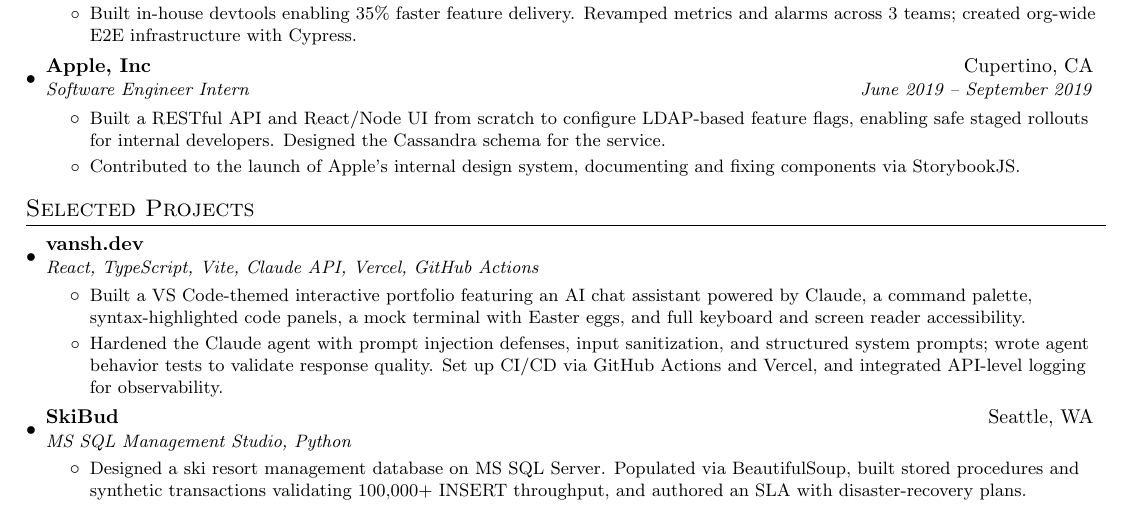
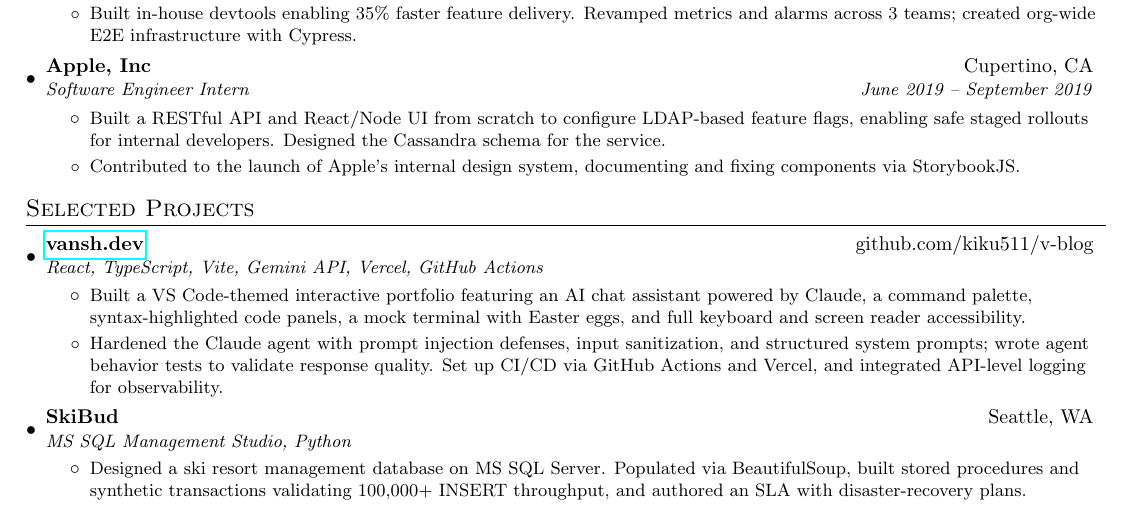
Before and after one commit to kiku511/v-blog, a LaTeX CV (resume.tex): part of the page, cut so that both start at the same text. Compiled offline with pdfLaTeX.

Commit message:
Add GitHub repo link to resume and about panel
Co-Authored-By: Claude Sonnet 4.6 <noreply@anthropic.com>

```diff
--- a/resume.tex
+++ b/resume.tex
@@ -159,8 +159,8 @@
 \section{Selected Projects}
   \resumeSubHeadingListStart
     \resumeSubheading
-      {vansh.dev}{}
-      {React, TypeScript, Vite, Claude API, Vercel, GitHub Actions}{}
+      {\href{https://vansh.dev}{vansh.dev}}{github.com/kiku511/v-blog}
+      {React, TypeScript, Vite, Gemini API, Vercel, GitHub Actions}{}
       \resumeItemListStart
         \resumeItem{}{Built a VS Code-themed interactive portfolio featuring an AI chat assistant powered by Claude, a command palette, syntax-highlighted code panels, a mock terminal with Easter eggs, and full keyboard and screen reader accessibility.}
         \resumeItem{}{Hardened the Claude agent with prompt injection defenses, input sanitization, and structured system prompts; wrote agent behavior tests to validate response quality. Set up CI/CD via GitHub Actions and Vercel, and integrated API-level logging for observability.}
```
Also changed, not shown: 1 other file.
